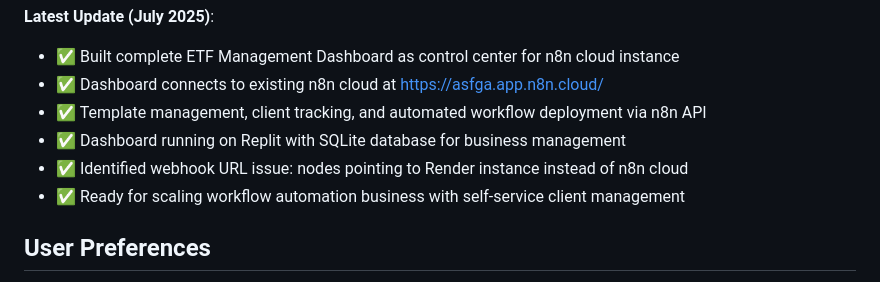
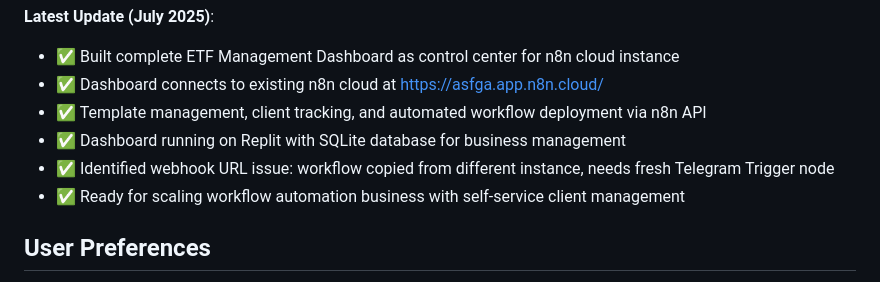
Before and after one commit to Shinzou369/my-n8n-deployment, a Markdown page: replit.md, the part around the change. Rendered like a GitHub page.

```diff
--- a/replit.md
+++ b/replit.md
@@ -9,7 +9,7 @@ This repository provides a comprehensive toolkit for deploying and managing n8n
 - ✅ Dashboard connects to existing n8n cloud at https://asfga.app.n8n.cloud/
 - ✅ Template management, client tracking, and automated workflow deployment via n8n API
 - ✅ Dashboard running on Replit with SQLite database for business management
-- ✅ Identified webhook URL issue: nodes pointing to Render instance instead of n8n cloud
+- ✅ Identified webhook URL issue: workflow copied from different instance, needs fresh Telegram Trigger node
 - ✅ Ready for scaling workflow automation business with self-service client management
 
 ## User Preferences
```
Also changed, not shown: TELEGRAM-SIMPLE-FIX.md (added, +42 -0 lines).
